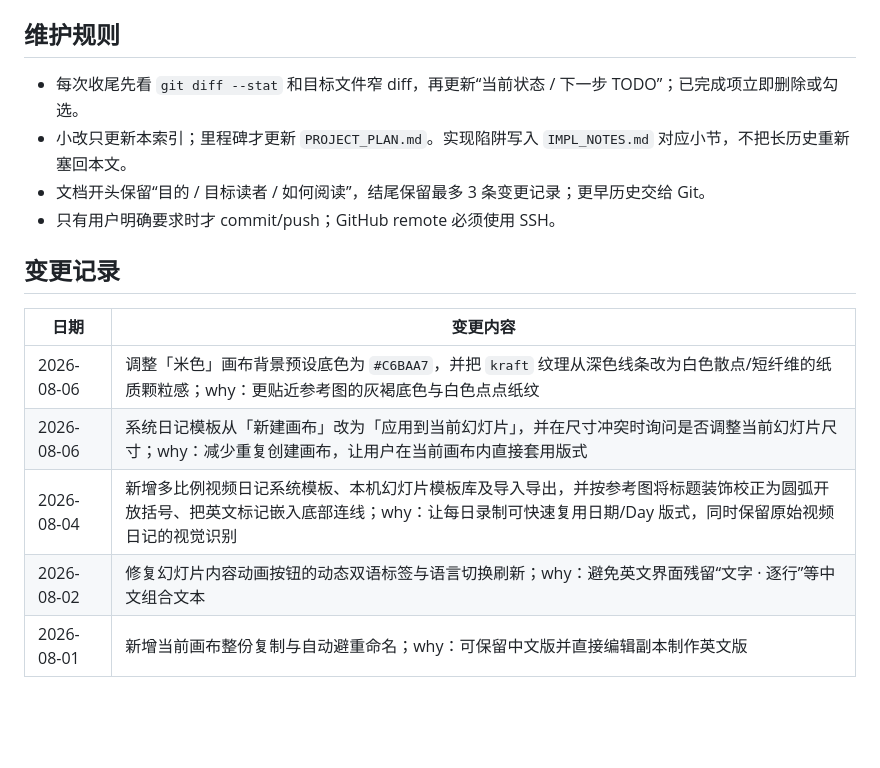
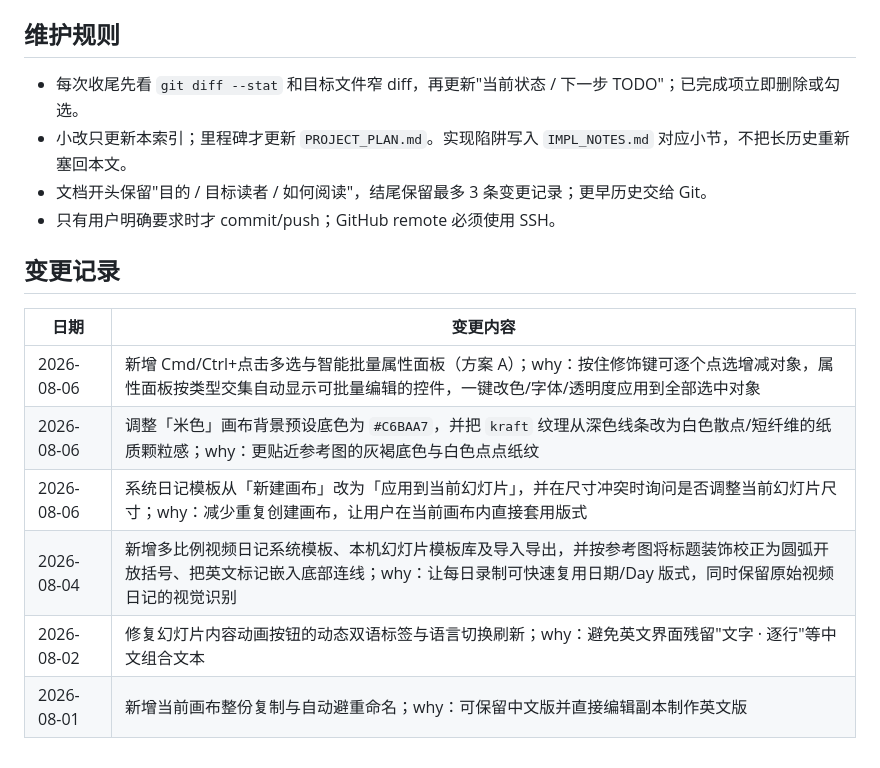
Before and after one commit to wen001-git/WhiteBoardRecording, a Markdown page: AGENTS.md, the part around one of its changes. GitHub-like rendering; blank space fills up the shorter version.

```diff
--- a/AGENTS.md
+++ b/AGENTS.md
@@ -129,17 +130,18 @@ npm start                            # 账号 API；需先配置 .env
 
 ## 维护规则
 
-- 每次收尾先看 `git diff --stat` 和目标文件窄 diff，再更新“当前状态 / 下一步 TODO”；已完成项立即删除或勾选。
+- 每次收尾先看 `git diff --stat` 和目标文件窄 diff，再更新"当前状态 / 下一步 TODO"；已完成项立即删除或勾选。
 - 小改只更新本索引；里程碑才更新 `PROJECT_PLAN.md`。实现陷阱写入 `IMPL_NOTES.md` 对应小节，不把长历史重新塞回本文。
-- 文档开头保留“目的 / 目标读者 / 如何阅读”，结尾保留最多 3 条变更记录；更早历史交给 Git。
+- 文档开头保留"目的 / 目标读者 / 如何阅读"，结尾保留最多 3 条变更记录；更早历史交给 Git。
 - 只有用户明确要求时才 commit/push；GitHub remote 必须使用 SSH。
 
 ## 变更记录
 
 | 日期 | 变更内容 |
 |------|----------|
+| 2026-08-06 | 新增 Cmd/Ctrl+点击多选与智能批量属性面板（方案 A）；why：按住修饰键可逐个点选增减对象，属性面板按类型交集自动显示可批量编辑的控件，一键改色/字体/透明度应用到全部选中对象 |
 | 2026-08-06 | 调整「米色」画布背景预设底色为 `#C6BAA7`，并把 `kraft` 纹理从深色线条改为白色散点/短纤维的纸质颗粒感；why：更贴近参考图的灰褐底色与白色点点纸纹 |
 | 2026-08-06 | 系统日记模板从「新建画布」改为「应用到当前幻灯片」，并在尺寸冲突时询问是否调整当前幻灯片尺寸；why：减少重复创建画布，让用户在当前画布内直接套用版式 |
 | 2026-08-04 | 新增多比例视频日记系统模板、本机幻灯片模板库及导入导出，并按参考图将标题装饰校正为圆弧开放括号、把英文标记嵌入底部连线；why：让每日录制可快速复用日期/Day 版式，同时保留原始视频日记的视觉识别 |
-| 2026-08-02 | 修复幻灯片内容动画按钮的动态双语标签与语言切换刷新；why：避免英文界面残留“文字 · 逐行”等中文组合文本 |
+| 2026-08-02 | 修复幻灯片内容动画按钮的动态双语标签与语言切换刷新；why：避免英文界面残留"文字 · 逐行"等中文组合文本 |
 | 2026-08-01 | 新增当前画布整份复制与自动避重命名；why：可保留中文版并直接编辑副本制作英文版 |
```
Also changed, not shown: other parts of AGENTS.md (+22 -21 lines).
